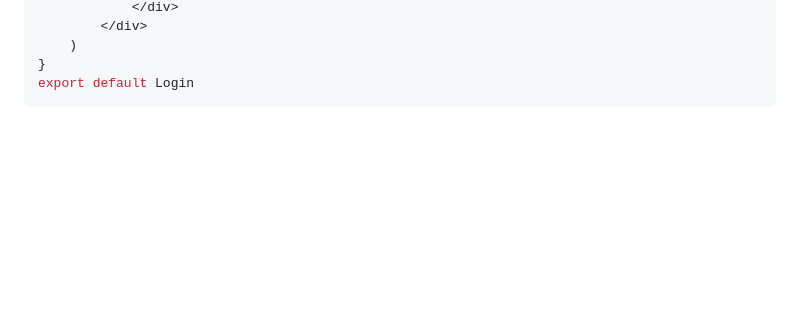
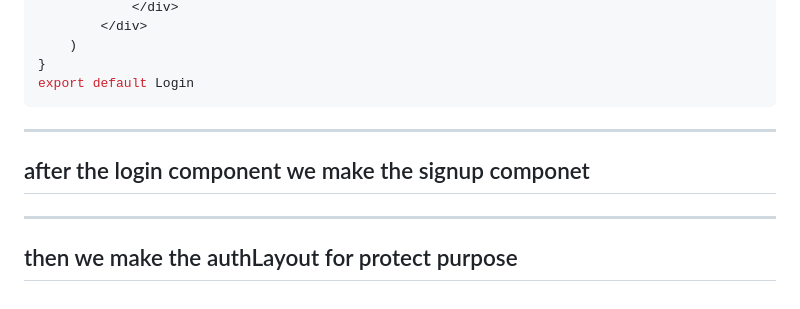
Before and after one commit to stomstunner/React, a Markdown page: 12MegaBlog/notes/tweetnotes.md, the part around the change. GitHub-like rendering; blank space fills up the shorter version.

Commit message:
auth layout notes

````diff
--- a/12MegaBlog/notes/tweetnotes.md
+++ b/12MegaBlog/notes/tweetnotes.md
@@ -374,3 +374,11 @@ function Login() {
 }
 export default Login
 ```
+
+----
+
+## after the login component we make the signup componet
+
+---
+
+## then we make the authLayout for protect purpose
````
